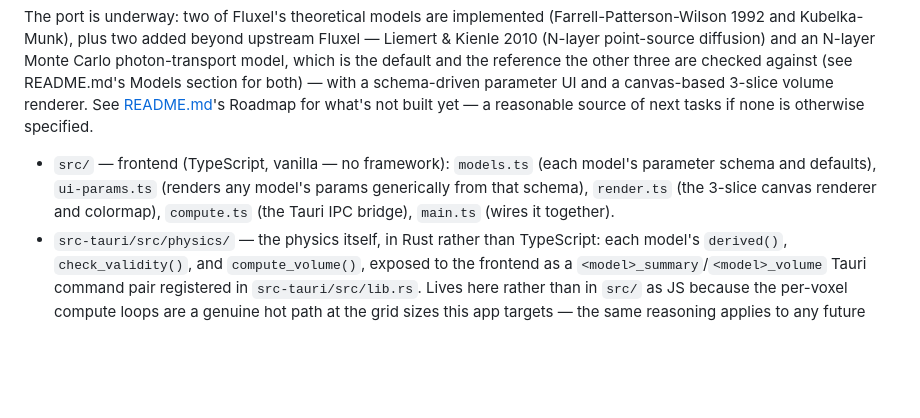
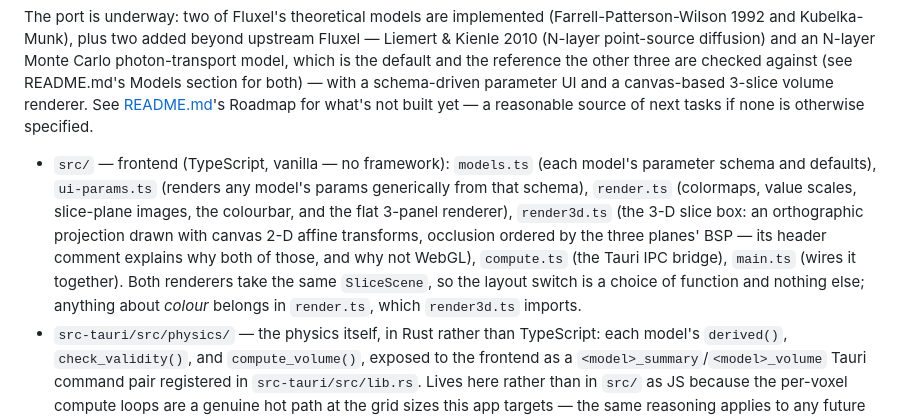
Before and after one commit to TZ387/Fluxel2, a Markdown page: AGENTS.md, the part around the change. GitHub-like rendering; blank space fills up the shorter version.

```diff
--- a/AGENTS.md
+++ b/AGENTS.md
@@ -17,8 +17,13 @@ canvas-based 3-slice volume renderer. See [README.md](README.md)'s Roadmap for w
 none is otherwise specified.
 
 - `src/` — frontend (TypeScript, vanilla — no framework): `models.ts` (each model's parameter schema and
-  defaults), `ui-params.ts` (renders any model's params generically from that schema), `render.ts` (the
-  3-slice canvas renderer and colormap), `compute.ts` (the Tauri IPC bridge), `main.ts` (wires it together).
+  defaults), `ui-params.ts` (renders any model's params generically from that schema), `render.ts`
+  (colormaps, value scales, slice-plane images, the colourbar, and the flat 3-panel renderer), `render3d.ts`
+  (the 3-D slice box: an orthographic projection drawn with canvas 2-D affine transforms, occlusion ordered
+  by the three planes' BSP — its header comment explains why both of those, and why not WebGL),
+  `compute.ts` (the Tauri IPC bridge), `main.ts` (wires it together). Both renderers take the same
+  `SliceScene`, so the layout switch is a choice of function and nothing else; anything about *colour*
+  belongs in `render.ts`, which `render3d.ts` imports.
 - `src-tauri/src/physics/` — the physics itself, in Rust rather than TypeScript: each model's `derived()`,
   `check_validity()`, and `compute_volume()`, exposed to the frontend as a `<model>_summary`/`<model>_volume`
   Tauri command pair registered in `src-tauri/src/lib.rs`. Lives here rather than in `src/` as JS because the
```
Also changed, not shown: README.md (+39 -4 lines).
